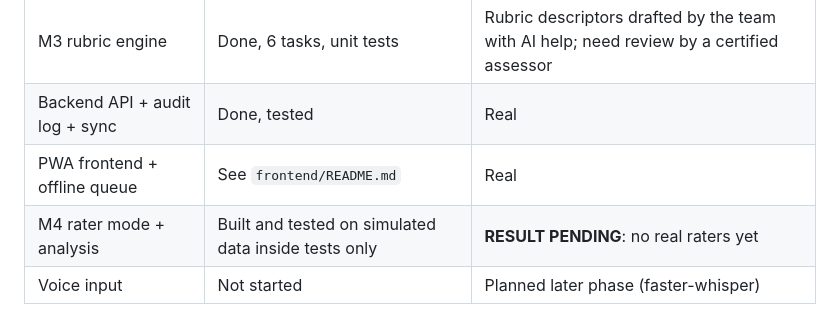
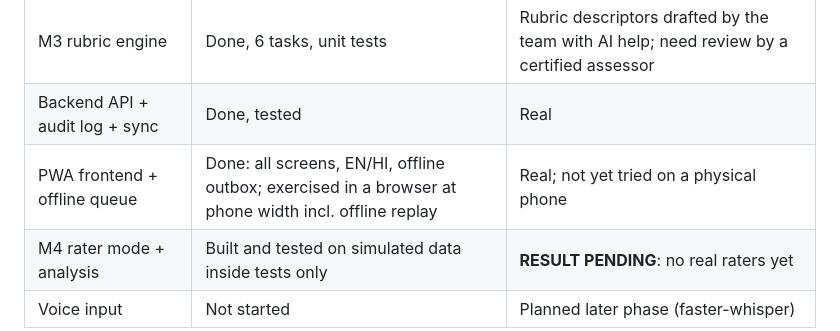
Before and after one commit to Maosama01/hunar, a Markdown page: README.md, the part around the change. GitHub-like rendering.

```diff
--- a/README.md
+++ b/README.md
@@ -80,7 +80,7 @@ API docs: http://localhost:8000/docs. The sample worker and every screen built f
 | M2 YOLOv8n detector | Training notebook ready | **RESULT PENDING**: needs a Colab run; app reports "unavailable" until then |
 | M3 rubric engine | Done, 6 tasks, unit tests | Rubric descriptors drafted by the team with AI help; need review by a certified assessor |
 | Backend API + audit log + sync | Done, tested | Real |
-| PWA frontend + offline queue | See `frontend/README.md` | Real |
+| PWA frontend + offline queue | Done: all screens, EN/HI, offline outbox; exercised in a browser at phone width incl. offline replay | Real; not yet tried on a physical phone |
 | M4 rater mode + analysis | Built and tested on simulated data inside tests only | **RESULT PENDING**: no real raters yet |
 | Voice input | Not started | Planned later phase (faster-whisper) |
 
```
Also changed, not shown: docs/report/Hunar_Report.md (+26 -11 lines), docs/report/report.md (+25 -10 lines), docs/figures/app_mapping.png (added), docs/figures/app_scoring.png (added), 5 other files.
